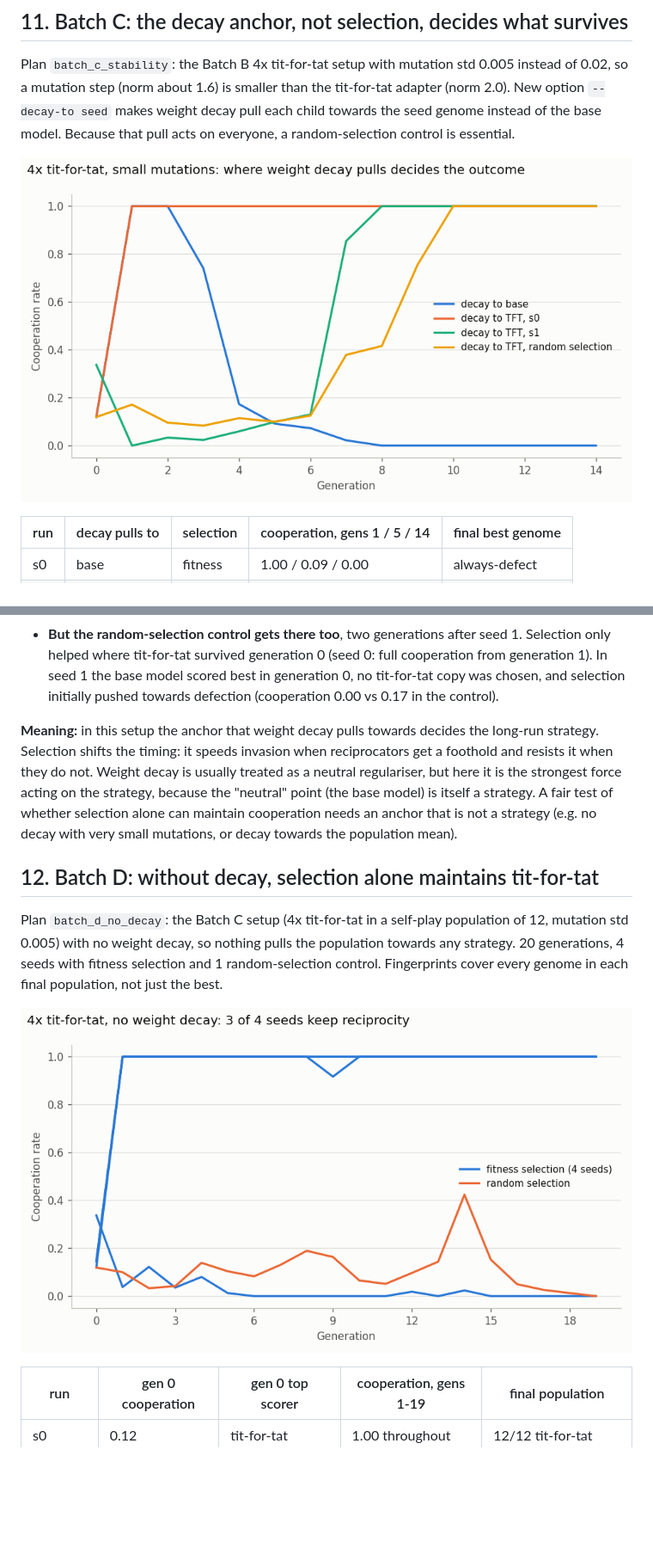
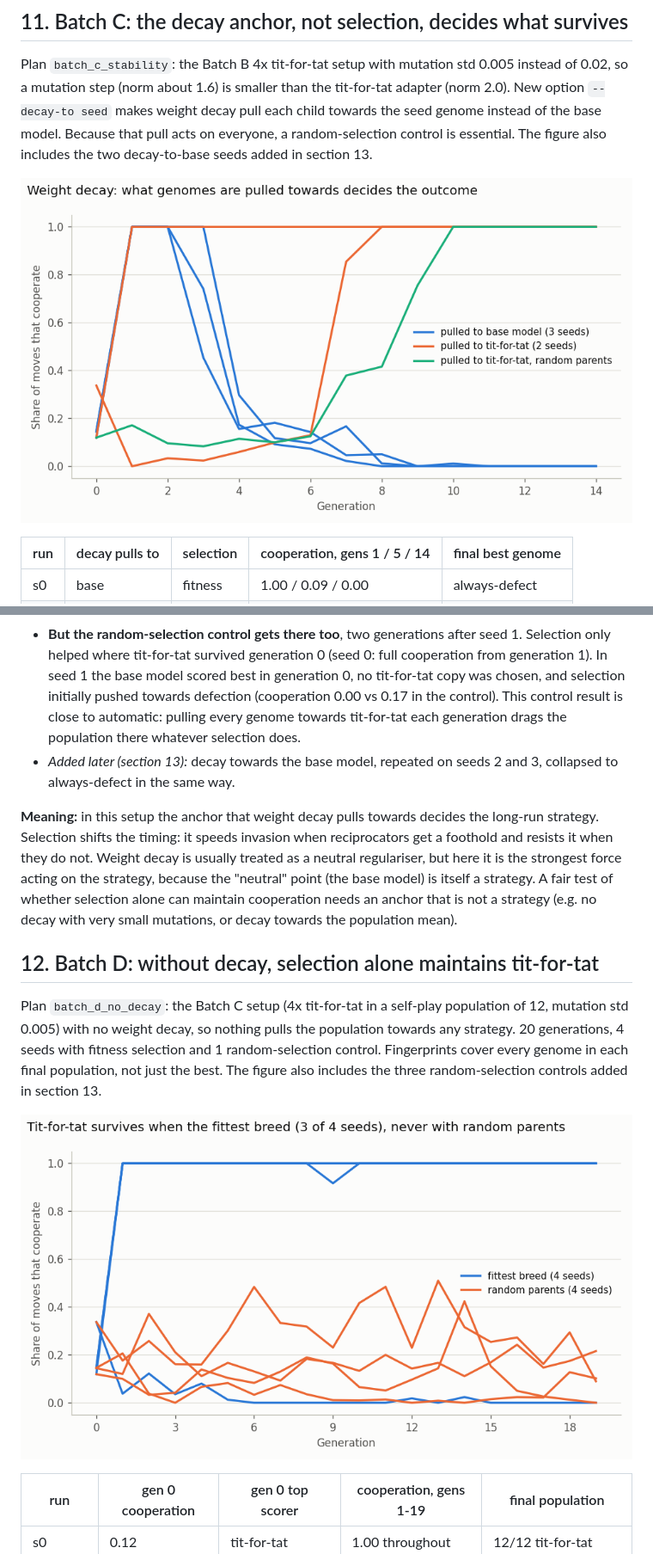
Before and after one commit to ljcarey123/the-selfish-lora, a Markdown page: docs/RESULTS.md, 2 parts joined by grey strips. Shown at 86% size. Rendered like a GitHub page; pictures changed too: docs/figures/pd_no_decay.png, docs/figures/pd_stability.png; blank space fills up the shorter version.

```diff
--- a/docs/RESULTS.md
+++ b/docs/RESULTS.md
@@ -330,7 +335,8 @@ std 0.005 instead of 0.02, so a mutation step (norm about 1.6) is smaller
 than the tit-for-tat adapter (norm 2.0). New option `--decay-to seed` makes
 weight decay pull each child towards the seed genome instead of the base
 model. Because that pull acts on everyone, a random-selection control is
-essential.
+essential. The figure also includes the two decay-to-base seeds added in
+section 13.
 
 ![Batch C](figures/pd_stability.png)
 
@@ -354,7 +360,11 @@ essential.
   0 (seed 0: full cooperation from generation 1). In seed 1 the base model
   scored best in generation 0, no tit-for-tat copy was chosen, and selection
   initially pushed towards defection (cooperation 0.00 vs 0.17 in the
-  control).
+  control). This control result is close to automatic: pulling every
+  genome towards tit-for-tat each generation drags the population there
+  whatever selection does.
+- *Added later (section 13):* decay towards the base model, repeated on
+  seeds 2 and 3, collapsed to always-defect in the same way.
 
 **Meaning:** in this setup the anchor that weight decay pulls towards
 decides the long-run strategy. Selection shifts the timing: it speeds
@@ -372,7 +382,8 @@ Plan `batch_d_no_decay`: the Batch C setup (4x tit-for-tat in a self-play
 population of 12, mutation std 0.005) with no weight decay, so nothing pulls
 the population towards any strategy. 20 generations, 4 seeds with fitness
 selection and 1 random-selection control. Fingerprints cover every genome in
-each final population, not just the best.
+each final population, not just the best. The figure also includes the three
+random-selection controls added in section 13.
 
 ![Batch D](figures/pd_no_decay.png)
 
```
Also changed, not shown: other parts of docs/RESULTS.md (+50 -8 lines), README.md (+70 -70 lines), 24 other files.
